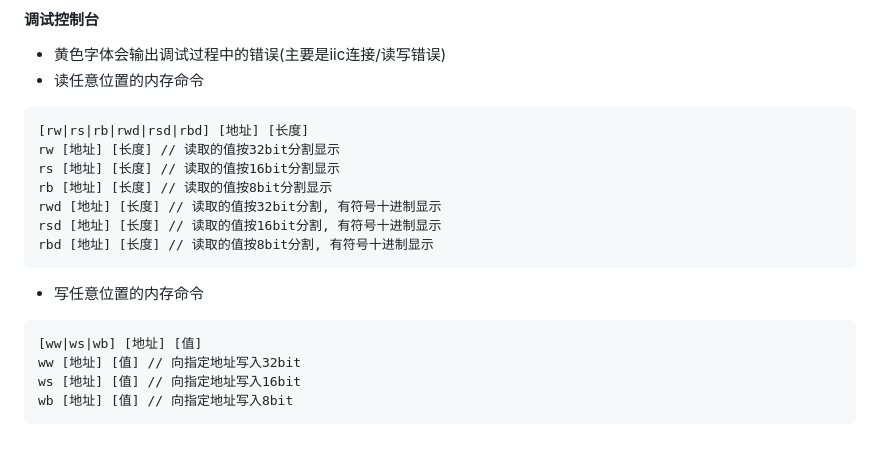
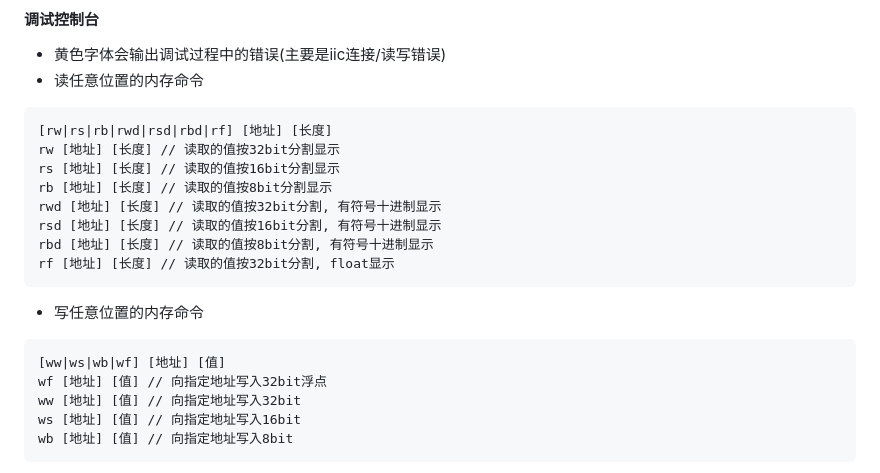
Before and after one commit to luowenfeng/UPASM, a Markdown page: README.md, the part around one of its changes. Rendered like a GitHub page; blank space fills up the shorter version.

````diff
--- a/README.md
+++ b/README.md
@@ -418,17 +430,19 @@ $memcmp [符号1] [符号2] [长度]
 - 黄色字体会输出调试过程中的错误(主要是iic连接/读写错误)
 - 读任意位置的内存命令
 ```
-[rw|rs|rb|rwd|rsd|rbd] [地址] [长度]
+[rw|rs|rb|rwd|rsd|rbd|rf] [地址] [长度]
 rw [地址] [长度] // 读取的值按32bit分割显示
 rs [地址] [长度] // 读取的值按16bit分割显示
 rb [地址] [长度] // 读取的值按8bit分割显示
 rwd [地址] [长度] // 读取的值按32bit分割, 有符号十进制显示
 rsd [地址] [长度] // 读取的值按16bit分割, 有符号十进制显示
 rbd [地址] [长度] // 读取的值按8bit分割, 有符号十进制显示
+rf [地址] [长度] // 读取的值按32bit分割, float显示
 ```
 - 写任意位置的内存命令
 ```
-[ww|ws|wb] [地址] [值]
+[ww|ws|wb|wf] [地址] [值]
+wf [地址] [值] // 向指定地址写入32bit浮点
 ww [地址] [值] // 向指定地址写入32bit
 ws [地址] [值] // 向指定地址写入16bit
 wb [地址] [值] // 向指定地址写入8bit
````
Also changed, not shown: other parts of README.md (+17 -4 lines), readme-img/float.png (added), 1 other file.
